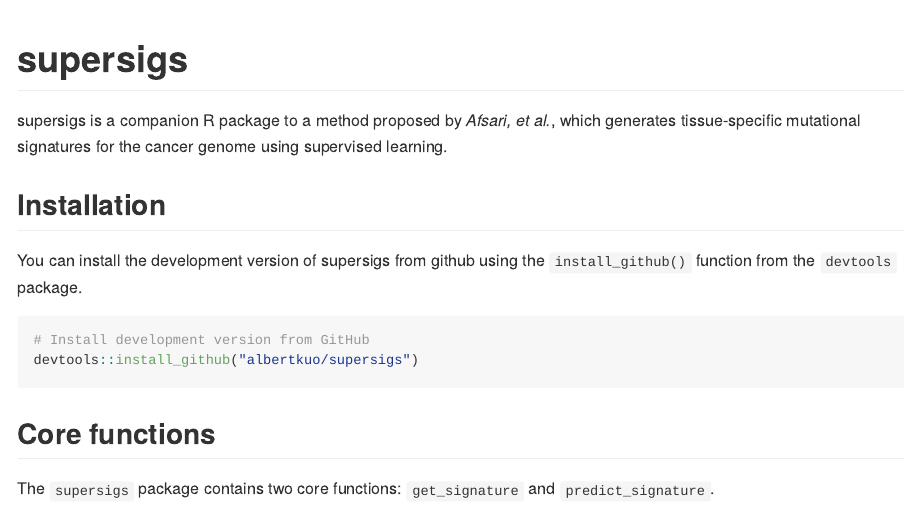
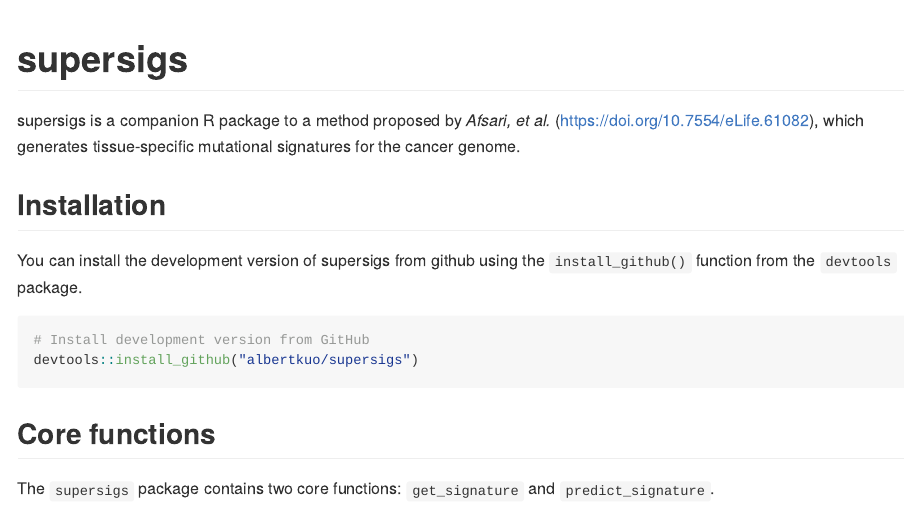
Before and after one commit to TomasettiLab/supersigs, an R Markdown document (README.Rmd): the page in a window 1100 px wide, from its top. The pictures show the output file README.md that the author committed with the source, drawn offline in the style of GitHub; badge pictures from the web are left out.

Commit message:
Edit README Rmd

```diff
--- a/README.Rmd
+++ b/README.Rmd
@@ -22,7 +22,7 @@
 <!-- [![Codecov test coverage](https://codecov.io/gh/r-lib/pkgdown/branch/master/graph/badge.svg)](https://codecov.io/gh/r-lib/supersigs?branch=master) -->
 <!-- badges: end -->
 
-supersigs is a companion R package to a method proposed by *Afsari, et al.*, which generates tissue-specific mutational signatures for the cancer genome using supervised learning.
+supersigs is a companion R package to a method proposed by *Afsari, et al.* (https://doi.org/10.7554/eLife.61082), which generates tissue-specific mutational signatures for the cancer genome.
 
 ## Installation
 
```
Also changed, not shown: README.md, docs/pkgdown.yml, README.Rmd (2 more changed lines), 1 other file.
